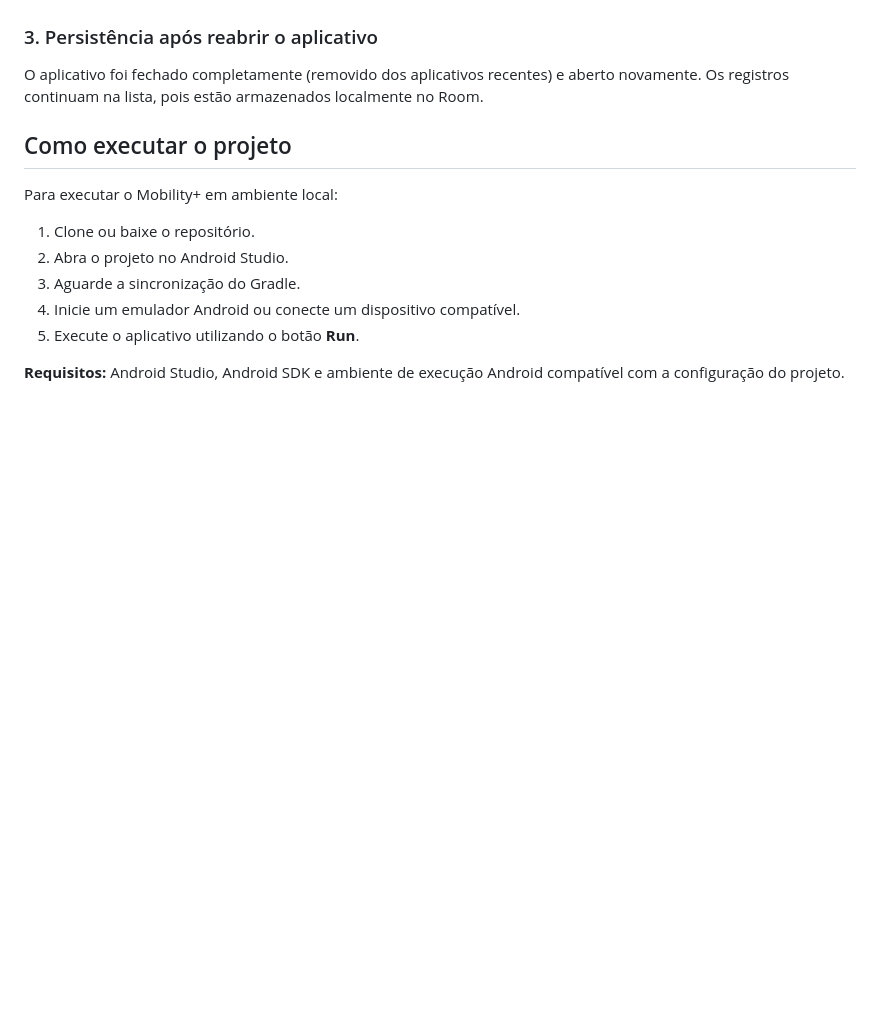
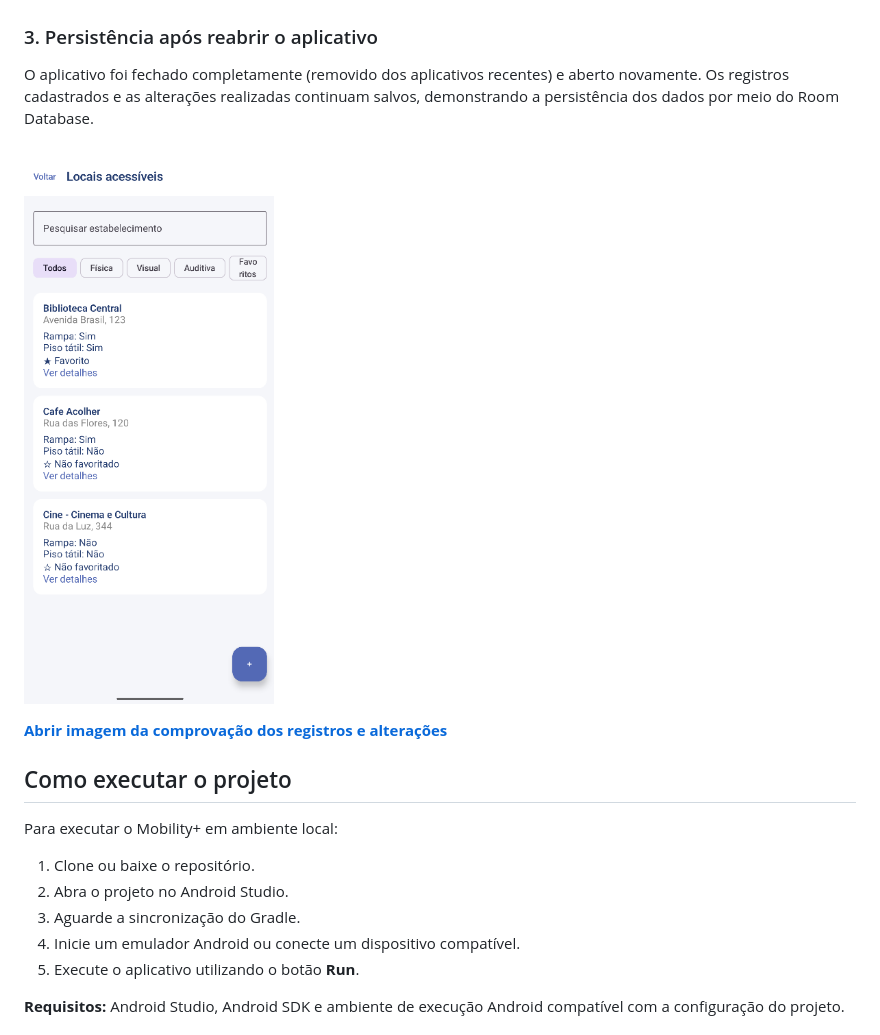
Before and after one commit to lara-sodre/mobility-plus, a Markdown page: README.md, the part around one of its changes. Rendered like a GitHub page; pictures changed too: docs/screenshots/comprovacao-registros-alterados.png (added); blank space fills up the shorter version.

Commit message:
atualizacao readme.md

```diff
--- a/README.md
+++ b/README.md
@@ -259,11 +259,11 @@ Foram implementadas as ações de **editar**, **excluir** (com confirmação) e
 
 ### 3. Persistência após reabrir o aplicativo
 
-O aplicativo foi fechado completamente (removido dos aplicativos recentes) e aberto novamente. Os registros continuam na lista, pois estão armazenados localmente no Room.
+O aplicativo foi fechado completamente (removido dos aplicativos recentes) e aberto novamente. Os registros cadastrados e as alterações realizadas continuam salvos, demonstrando a persistência dos dados por meio do Room Database.
 
-<!-- TODO: tirar o print da lista após reabrir o app, salvar como docs/screenshots/evidencia-persistencia-apos-reabrir.png e remover os marcadores de comentário abaixo
-![Dados mantidos após reabrir o aplicativo](docs/screenshots/evidencia-persistencia-apos-reabrir.png)
--->
+![Comprovação dos registros e alterações após reabrir o aplicativo](docs/screenshots/comprovacao-registros-alterados.png)
+
+[**Abrir imagem da comprovação dos registros e alterações**](docs/screenshots/comprovacao-registros-alterados.png)
 
 ## Como executar o projeto
 
```
Also changed, not shown: other parts of README.md (+1 -1 lines), docs/screenshots/Captura de tela 2026-11-09 151706.png (deleted), docs/screenshots/mensagem-estabelecimento-cadastrado.png, docs/screenshots/mensagem-exclusao.png (renamed from docs/screenshots/mensagem exclusao.png), docs/screenshots/tela-inicial.png.
